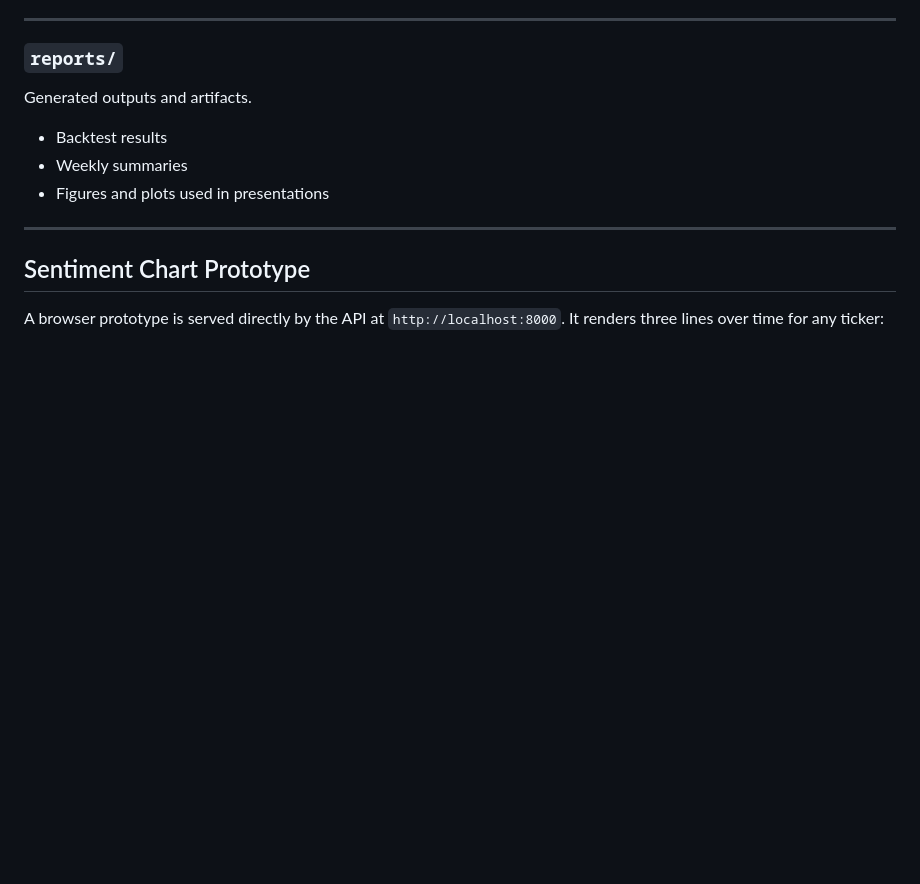
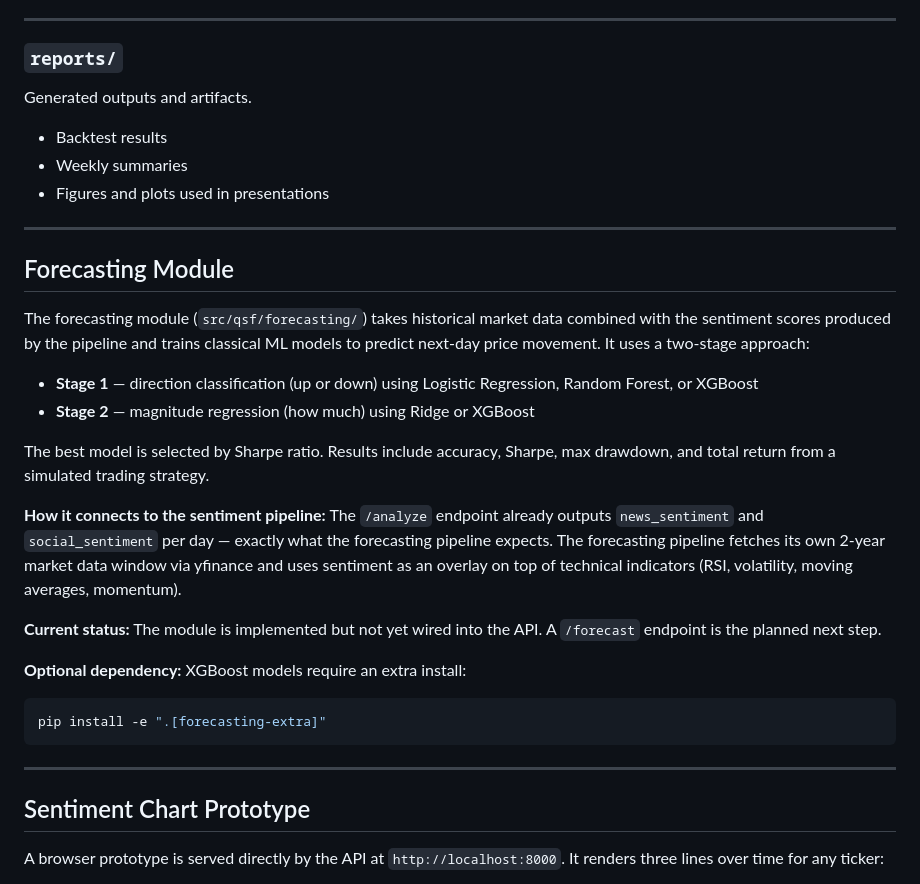
Before and after one commit to AIFS-daniel/qsent, a Markdown page: README.md, the part around the change. GitHub-like rendering; blank space fills up the shorter version.

Commit message:
Add forecasting module overview to README
Co-Authored-By: Claude Sonnet 4.6 <noreply@anthropic.com>

````diff
--- a/README.md
+++ b/README.md
@@ -137,6 +137,26 @@ Generated outputs and artifacts.
 - Backtest results
 - Weekly summaries
 - Figures and plots used in presentations
+
+---
+
+## Forecasting Module
+
+The forecasting module (`src/qsf/forecasting/`) takes historical market data combined with the sentiment scores produced by the pipeline and trains classical ML models to predict next-day price movement. It uses a two-stage approach:
+
+- **Stage 1** — direction classification (up or down) using Logistic Regression, Random Forest, or XGBoost
+- **Stage 2** — magnitude regression (how much) using Ridge or XGBoost
+
+The best model is selected by Sharpe ratio. Results include accuracy, Sharpe, max drawdown, and total return from a simulated trading strategy.
+
+**How it connects to the sentiment pipeline:** The `/analyze` endpoint already outputs `news_sentiment` and `social_sentiment` per day — exactly what the forecasting pipeline expects. The forecasting pipeline fetches its own 2-year market data window via yfinance and uses sentiment as an overlay on top of technical indicators (RSI, volatility, moving averages, momentum).
+
+**Current status:** The module is implemented but not yet wired into the API. A `/forecast` endpoint is the planned next step.
+
+**Optional dependency:** XGBoost models require an extra install:
+```bash
+pip install -e ".[forecasting-extra]"
+```
 
 ---
 
````
